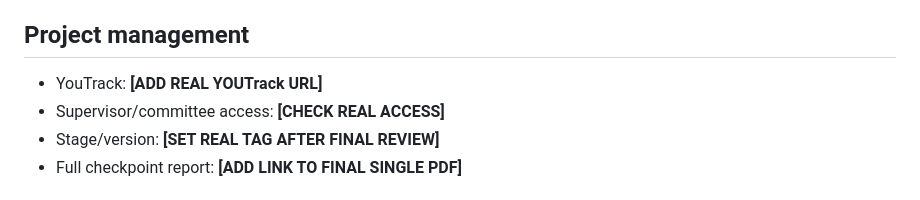
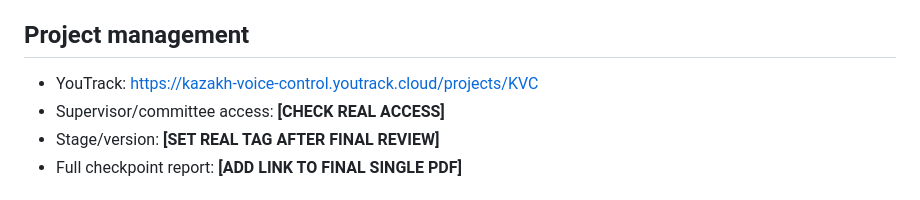
Before and after one commit to NurTem06/kazakh-voice-control-system, a Markdown page: README.md, the part around the change. Drawn GitHub-style.

Commit message:
Update YouTrack URL in README.md

```diff
--- a/README.md
+++ b/README.md
@@ -44,7 +44,7 @@ Open `prototype/index.html` locally in a browser. The example text flow is clien
 Documentation and the HTML mockup can be opened without installing dependencies. There is no runnable neural application yet; implementation/test commands will be documented with the first code pull request.
 
 ## Project management
-- YouTrack: **[ADD REAL YOUTrack URL]**
+- YouTrack: https://kazakh-voice-control.youtrack.cloud/projects/KVC
 - Supervisor/committee access: **[CHECK REAL ACCESS]**
 - Stage/version: **[SET REAL TAG AFTER FINAL REVIEW]**
 - Full checkpoint report: **[ADD LINK TO FINAL SINGLE PDF]**
```
